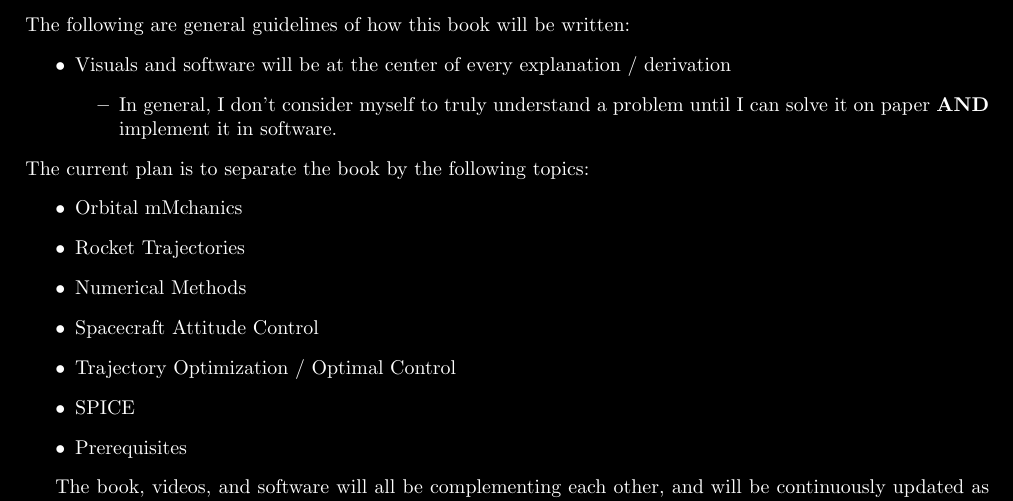
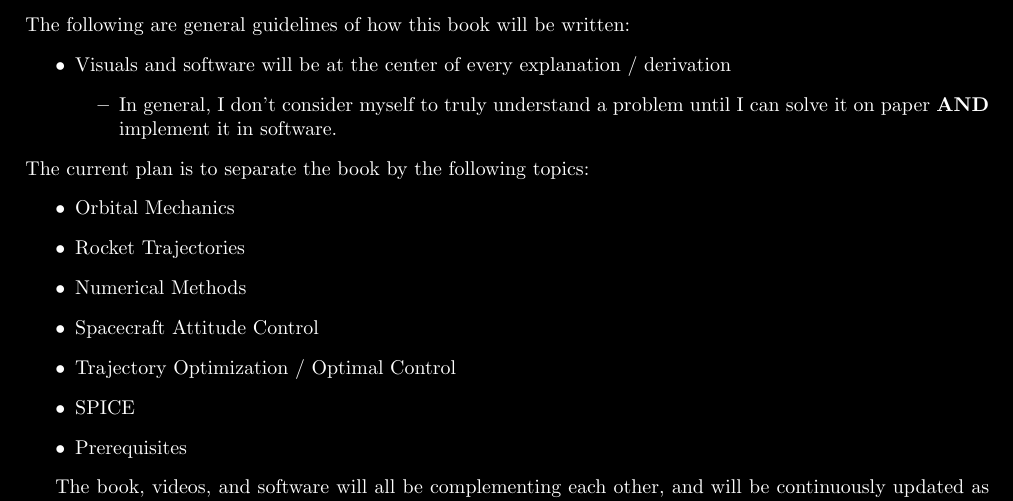
Before and after one commit to alfonsogonzalez/AWP, a LaTeX document (book/english/docs/latex/source.tex): part of page 4 of 12, cut so that both start at the same text. Compiled offline with pdfLaTeX.

Commit message:
Fix typo

```diff
--- a/book/english/docs/latex/source.tex
+++ b/book/english/docs/latex/source.tex
@@ -105,7 +105,7 @@ The following are general guidelines of how this book will be written:
 \noindent
 The current plan is to separate the book by the following topics:
 \begin{itemize}
-	\item Orbital mMchanics
+	\item Orbital Mechanics
 	\item Rocket Trajectories
 	\item Numerical Methods
 	\item Spacecraft Attitude Control
```
